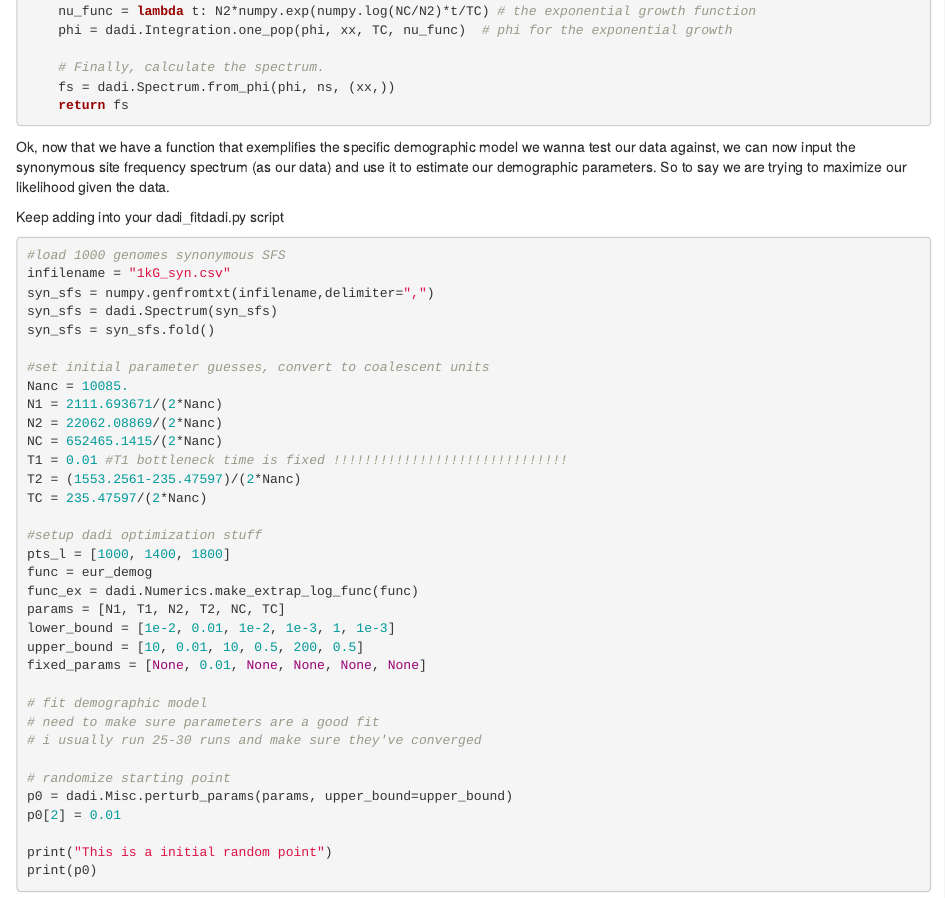
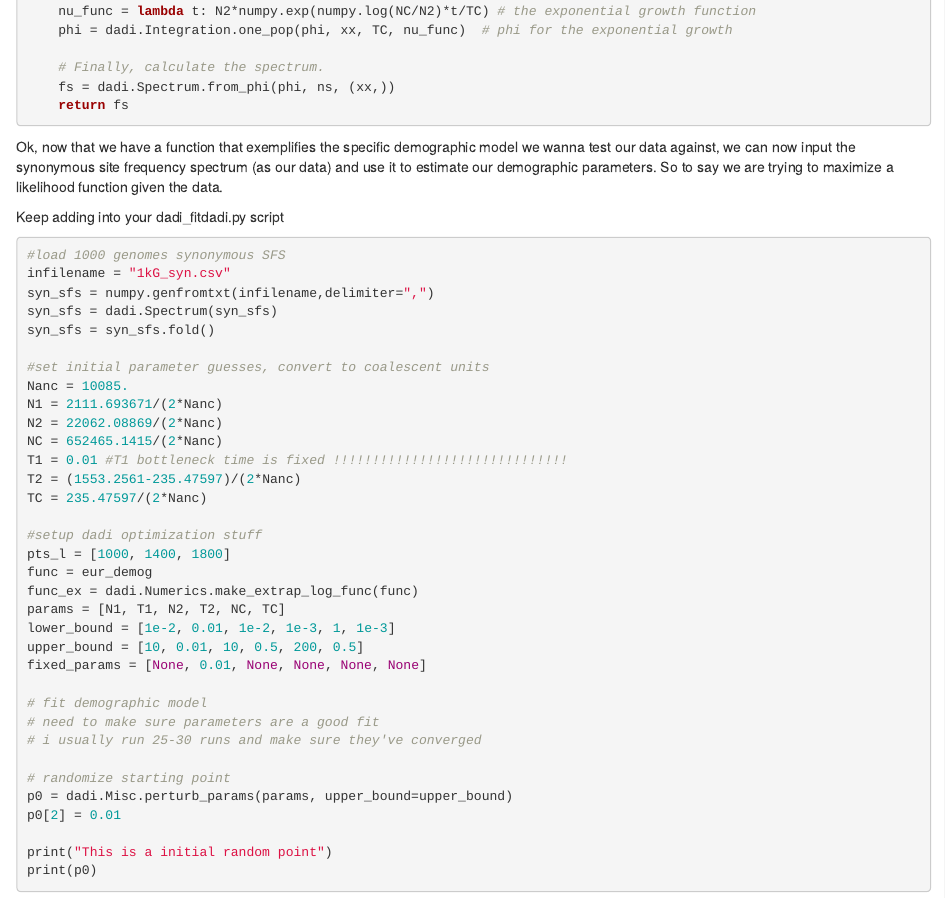
Before and after one commit to izabelcavassim/Fitdadi_tutorial, an R Markdown document (Tutorial.Rmd): the page in a window 1100 px wide, from 3320 px down. Rendered offline with R 4.5, knitr and Pandoc, with nearby package versions.

Commit message:
Update Tutorial.Rmd

````diff
--- a/Tutorial.Rmd
+++ b/Tutorial.Rmd
@@ -196,7 +196,7 @@ def eur_demog(params, ns, pts):
 	return fs
 ```
 
-Ok, now that we have a function that exemplifies the specific demographic model we wanna test our data against, we can now input the synonymous site frequency spectrum (as our data) and use it to estimate our demographic parameters. So to say we are trying to maximize our likelihood given the data.
+Ok, now that we have a function that exemplifies the specific demographic model we wanna test our data against, we can now input the synonymous site frequency spectrum (as our data) and use it to estimate our demographic parameters. So to say we are trying to maximize a likelihood function given the data.
 
 Keep adding into your dadi_fitdadi.py script
 ```{python, eval=F, python.reticulate=F}
````
